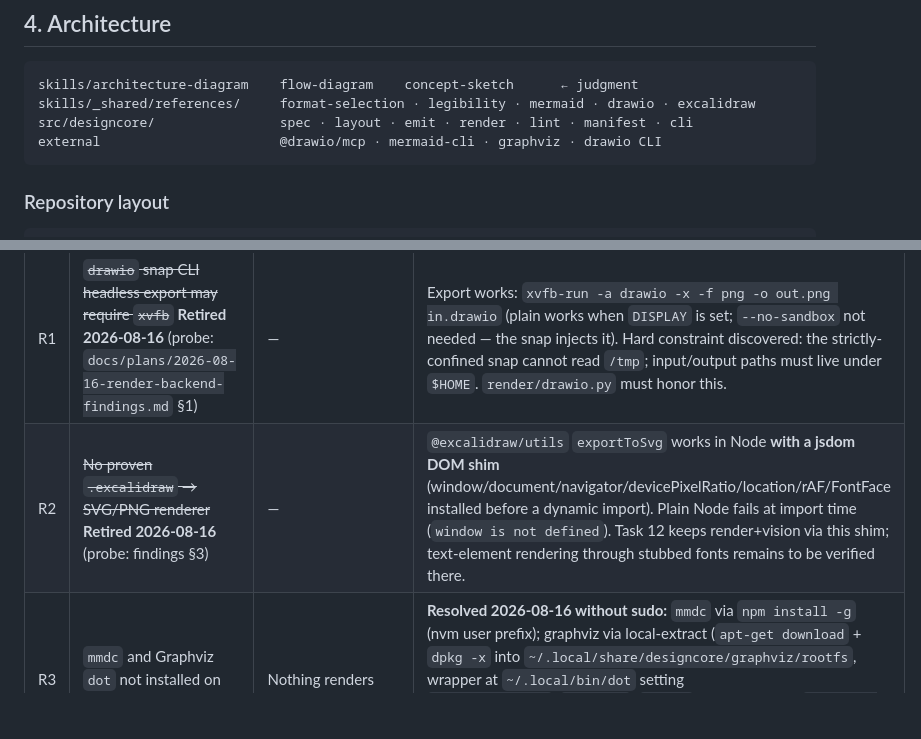
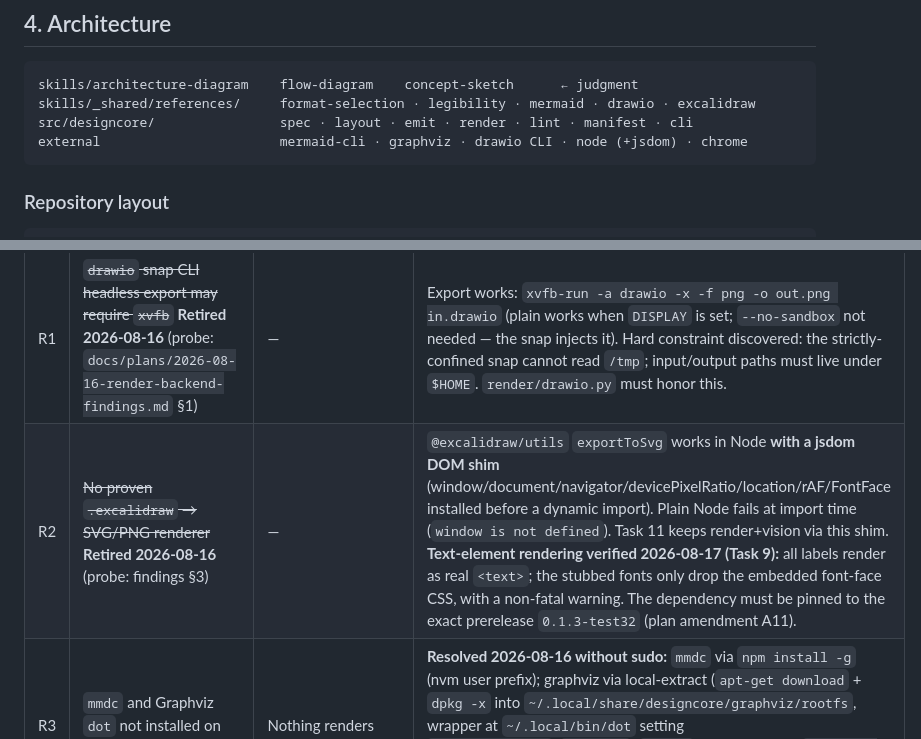
Before and after one commit to BlinkVoid/DesignCore, a Markdown page: docs/plans/2026-08-16-designcore-design.md, 2 parts joined by grey strips. Drawn GitHub-style; blank space fills up the shorter version.

````diff
--- a/docs/plans/2026-08-16-designcore-design.md
+++ b/docs/plans/2026-08-16-designcore-design.md
@@ -97,7 +97,7 @@ Sources:
 skills/architecture-diagram    flow-diagram    concept-sketch      ← judgment
 skills/_shared/references/     format-selection · legibility · mermaid · drawio · excalidraw
 src/designcore/                spec · layout · emit · render · lint · manifest · cli
-external                       @drawio/mcp · mermaid-cli · graphviz · drawio CLI
+external                       mermaid-cli · graphviz · drawio CLI · node (+jsdom) · chrome
 ```
 
 ### Repository layout
@@ -343,7 +348,7 @@ Deferred deliberately; none of these require rework to add later.
 | # | Risk | Impact | Mitigation |
 |---|---|---|---|
 | R1 | ~~`drawio` snap CLI headless export may require `xvfb`~~ **Retired 2026-08-16** (probe: `docs/plans/2026-08-16-render-backend-findings.md` §1) | — | Export works: `xvfb-run -a drawio -x -f png -o out.png in.drawio` (plain works when `DISPLAY` is set; `--no-sandbox` not needed — the snap injects it). Hard constraint discovered: the strictly-confined snap cannot read `/tmp`; input/output paths must live under `$HOME`. `render/drawio.py` must honor this. |
-| R2 | ~~No proven `.excalidraw` → SVG/PNG renderer~~ **Retired 2026-08-16** (probe: findings §3) | — | `@excalidraw/utils` `exportToSvg` works in Node **with a jsdom DOM shim** (window/document/navigator/devicePixelRatio/location/rAF/FontFace installed before a dynamic import). Plain Node fails at import time (`window is not defined`). Task 12 keeps render+vision via this shim; text-element rendering through stubbed fonts remains to be verified there. |
+| R2 | ~~No proven `.excalidraw` → SVG/PNG renderer~~ **Retired 2026-08-16** (probe: findings §3) | — | `@excalidraw/utils` `exportToSvg` works in Node **with a jsdom DOM shim** (window/document/navigator/devicePixelRatio/location/rAF/FontFace installed before a dynamic import). Plain Node fails at import time (`window is not defined`). Task 11 keeps render+vision via this shim. **Text-element rendering verified 2026-08-17 (Task 9):** all labels render as real `<text>`; the stubbed fonts only drop the embedded font-face CSS, with a non-fatal warning. The dependency must be pinned to the exact prerelease `0.1.3-test32` (plan amendment A11). |
 | R3 | `mmdc` and Graphviz `dot` not installed on this machine | Nothing renders | **Resolved 2026-08-16 without sudo:** `mmdc` via `npm install -g` (nvm user prefix); graphviz via local-extract (`apt-get download` + `dpkg -x` into `~/.local/share/designcore/graphviz/rootfs`, wrapper at `~/.local/bin/dot` setting `LD_LIBRARY_PATH`/`GVBINDIR`, `dot -c` once) — **not** via `sudo apt install` as doctor's hint implies. All four backends report `ok`. Method recorded in findings §0. |
 | R4 | `@drawio/mcp` desktop-Electron path upstream-broken (CSP) — **amended 2026-08-16:** probing (findings §2) shows the stdio server is the *only* invocation surface, and `open_drawio_mermaid` opens a browser editor URL rather than returning mxGraph XML | The mermaid→mxGraph conversion path assumed in §6 (drawio row) does not exist headlessly | **Resolved 2026-08-16:** the conversion path is retired; `emit/drawio.py` is an owned emitter driven by Graphviz placements (§6 drawio row; plan "Execution amendments", A1). `search_shapes` / multi-page tools remain usable as documented. |
 | R5 | Dependency on upstream `@drawio/mcp` tool names/shapes — **amended 2026-08-16:** confirmed parameter shape differs from expectation (`content`, not `mermaid`) | Breakage on upstream change; conversion itself unproven (see R4) | **Resolved 2026-08-16 with R4:** no conversion dependency remains — the owned emitter calls no `@drawio/mcp` conversion tool. Any future optional use (`search_shapes`, multi-page tools) stays isolated in `emit/drawio.py`; golden tests pin the expected contract. |
````
Also changed, not shown: other parts of docs/plans/2026-08-16-designcore-design.md (+10 -5 lines), ARCHITECTURE.md (added, +67 -0 lines), README.md (added, +71 -0 lines).
